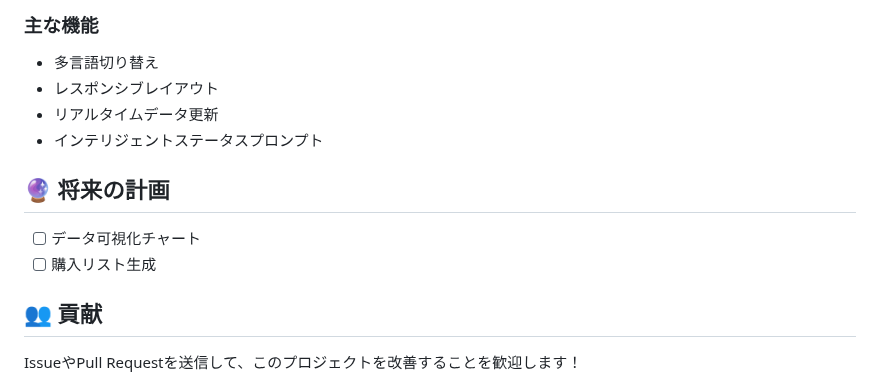
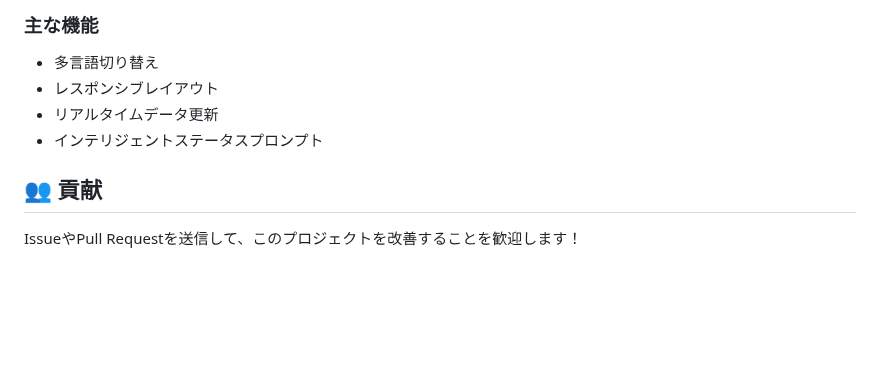
Before and after one commit to chronie-shizutoki/smart-inventory-manager, a Markdown page: README-ja.md, the part around the change. Drawn GitHub-style; blank space fills up the shorter version.

Commit message:
docs: remove future plans section from README files

```diff
--- a/README-ja.md
+++ b/README-ja.md
@@ -152,11 +152,6 @@ python src/main.py
 - リアルタイムデータ更新
 - インテリジェントステータスプロンプト
 
-## 🔮 将来の計画
-
-- [ ] データ可視化チャート
-- [ ] 購入リスト生成
-
 ## 👥 貢献
 
 IssueやPull Requestを送信して、このプロジェクトを改善することを歓迎します！
```
Also changed, not shown: README-zh.md (+0 -5 lines), README.md (+0 -5 lines).
